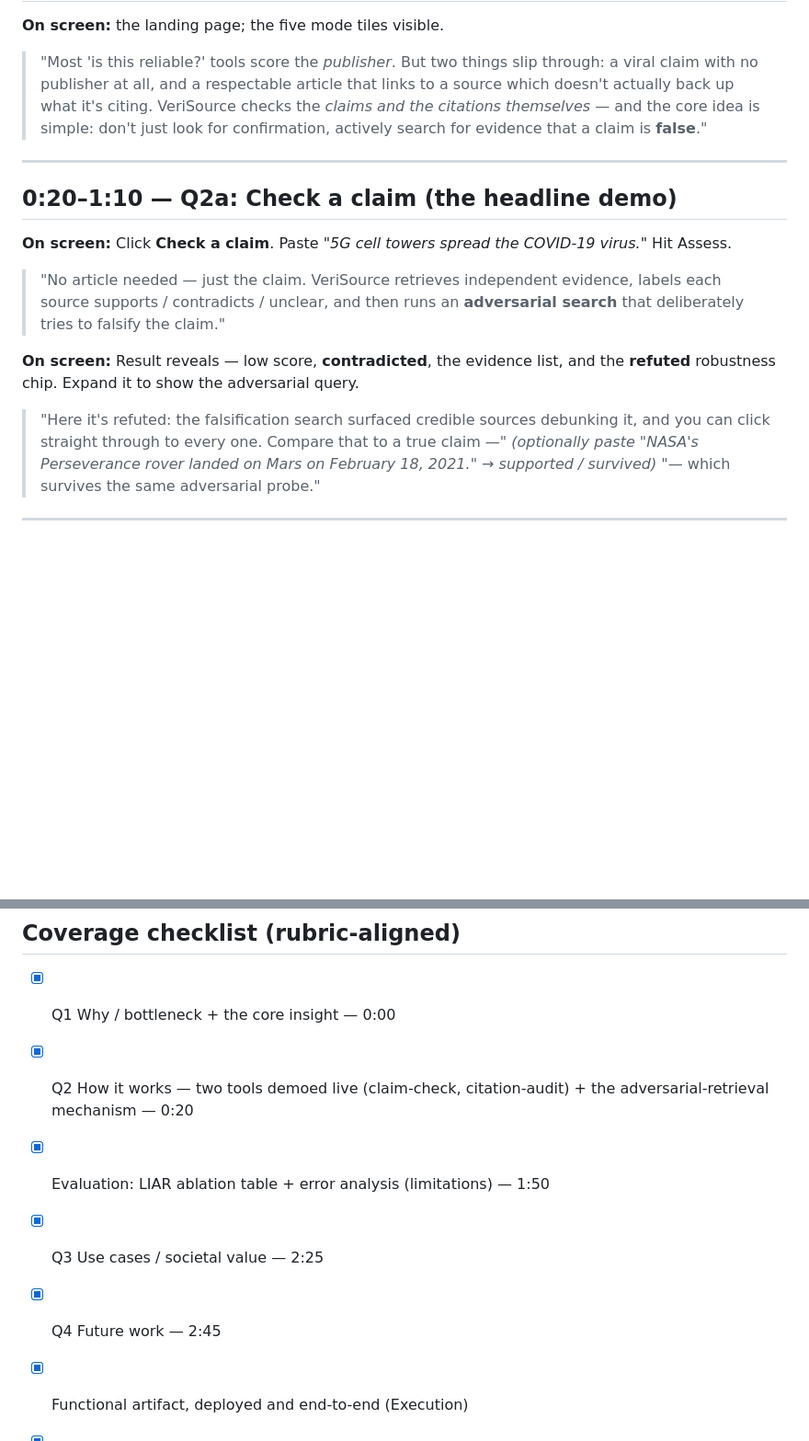
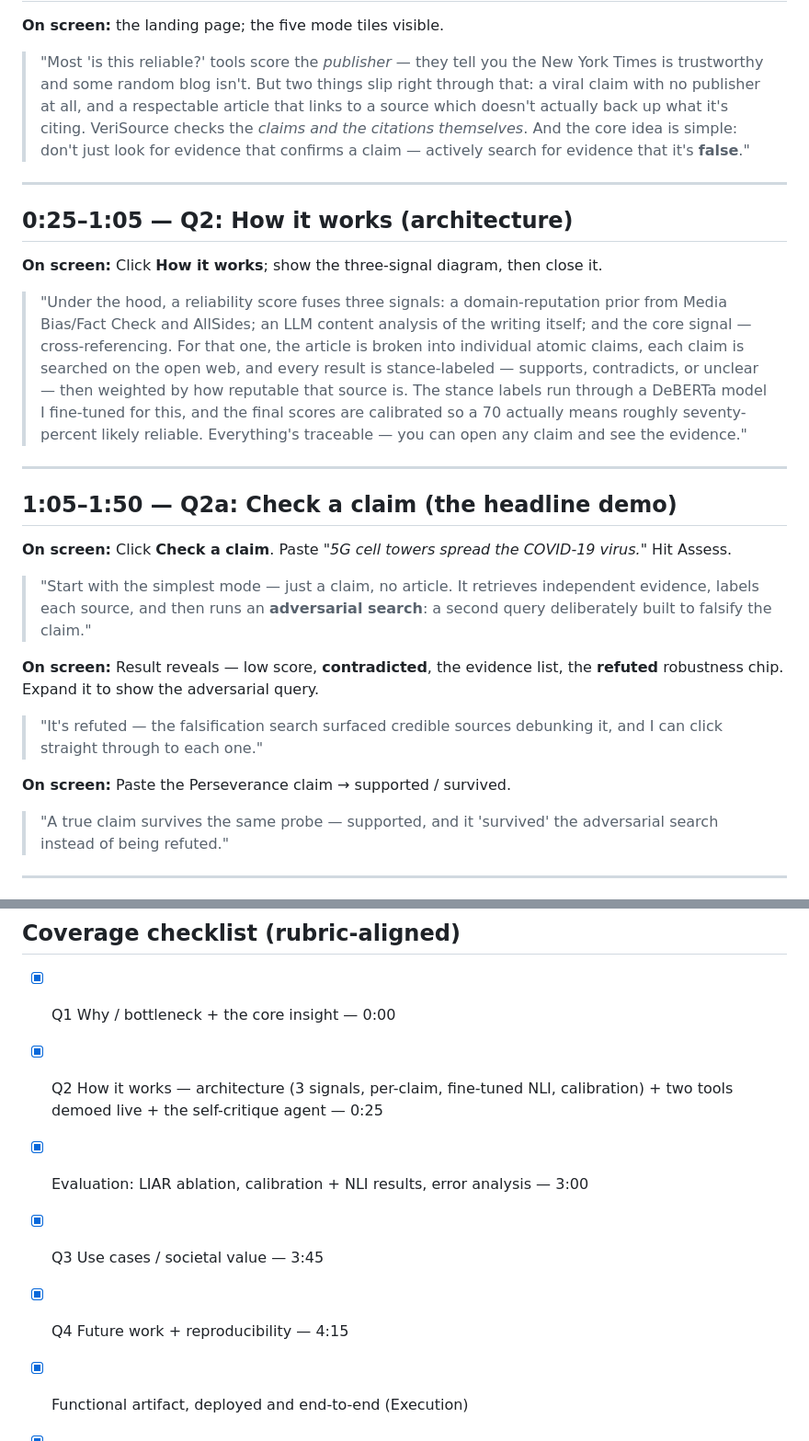
Before and after one commit to saanvit/verisource, a Markdown page: docs/VIDEO_SCRIPT.md, 2 parts joined by grey strips. Shown at 92% size. Rendered like a GitHub page; blank space fills up the shorter version.

```diff
--- a/docs/VIDEO_SCRIPT.md
+++ b/docs/VIDEO_SCRIPT.md
@@ -21,32 +24,51 @@ staged-reveal animation while it loads.
 
 **On screen:** the landing page; the five mode tiles visible.
 
-> "Most 'is this reliable?' tools score the *publisher*. But two things slip
-> through: a viral claim with no publisher at all, and a respectable article
-> that links to a source which doesn't actually back up what it's citing.
-> VeriSource checks the *claims and the citations themselves* — and the core
-> idea is simple: don't just look for confirmation, actively search for evidence
-> that a claim is **false**."
+> "Most 'is this reliable?' tools score the *publisher* — they tell you the New
+> York Times is trustworthy and some random blog isn't. But two things slip
+> right through that: a viral claim with no publisher at all, and a respectable
+> article that links to a source which doesn't actually back up what it's citing.
+> VeriSource checks the *claims and the citations themselves*. And the core idea
+> is simple: don't just look for evidence that confirms a claim — actively search
+> for evidence that it's **false**."
 
 ---
 
-## 0:20–1:10 — Q2a: Check a claim (the headline demo)
+## 0:25–1:05 — Q2: How it works (architecture)
+
+**On screen:** Click **How it works**; show the three-signal diagram, then close it.
+
+> "Under the hood, a reliability score fuses three signals: a domain-reputation
+> prior from Media Bias/Fact Check and AllSides; an LLM content analysis of the
+> writing itself; and the core signal — cross-referencing. For that one, the
+> article is broken into individual atomic claims, each claim is searched on the
+> open web, and every result is stance-labeled — supports, contradicts, or
+> unclear — then weighted by how reputable that source is. The stance labels run
+> through a DeBERTa model I fine-tuned for this, and the final scores are
+> calibrated so a 70 actually means roughly seventy-percent likely reliable.
+> Everything's traceable — you can open any claim and see the evidence."
+
+---
+
+## 1:05–1:50 — Q2a: Check a claim (the headline demo)
 
 **On screen:** Click **Check a claim**. Paste *"5G cell towers spread the
 COVID-19 virus."* Hit Assess.
 
-> "No article needed — just the claim. VeriSource retrieves independent
-> evidence, labels each source supports / contradicts / unclear, and then runs
-> an **adversarial search** that deliberately tries to falsify the claim."
+> "Start with the simplest mode — just a claim, no article. It retrieves
+> independent evidence, labels each source, and then runs an **adversarial
+> search**: a second query deliberately built to falsify the claim."
 
 **On screen:** Result reveals — low score, **contradicted**, the evidence list,
-and the **refuted** robustness chip. Expand it to show the adversarial query.
+the **refuted** robustness chip. Expand it to show the adversarial query.
 
-> "Here it's refuted: the falsification search surfaced credible sources
-> debunking it, and you can click straight through to every one. Compare that to
-> a true claim —" *(optionally paste "NASA's Perseverance rover landed on Mars
-> on February 18, 2021." → supported / survived)* "— which survives the same
-> adversarial probe."
+> "It's refuted — the falsification search surfaced credible sources debunking
+> it, and I can click straight through to each one."
+
+**On screen:** Paste the Perseverance claim → supported / survived.
+
+> "A true claim survives the same probe — supported, and it 'survived' the
+> adversarial search instead of being refuted."
 
 ---
 
@@ -114,11 +163,11 @@ Assess.
 ## Coverage checklist (rubric-aligned)
 
 - [x] Q1 Why / bottleneck + the core insight — 0:00
-- [x] Q2 How it works — two tools demoed live (claim-check, citation-audit) + the
-      adversarial-retrieval mechanism — 0:20
-- [x] Evaluation: LIAR ablation table + error analysis (limitations) — 1:50
-- [x] Q3 Use cases / societal value — 2:25
-- [x] Q4 Future work — 2:45
+- [x] Q2 How it works — architecture (3 signals, per-claim, fine-tuned NLI,
+      calibration) + two tools demoed live + the self-critique agent — 0:25
+- [x] Evaluation: LIAR ablation, calibration + NLI results, error analysis — 3:00
+- [x] Q3 Use cases / societal value — 3:45
+- [x] Q4 Future work + reproducibility — 4:15
 - [x] Functional artifact, deployed and end-to-end (Execution)
 - [x] Evidence + honest limitations (Evaluation)
 - [x] Repo + live URL + docs (Communication, Disclosure)
```
Also changed, not shown: other parts of docs/VIDEO_SCRIPT.md (+62 -32 lines).
